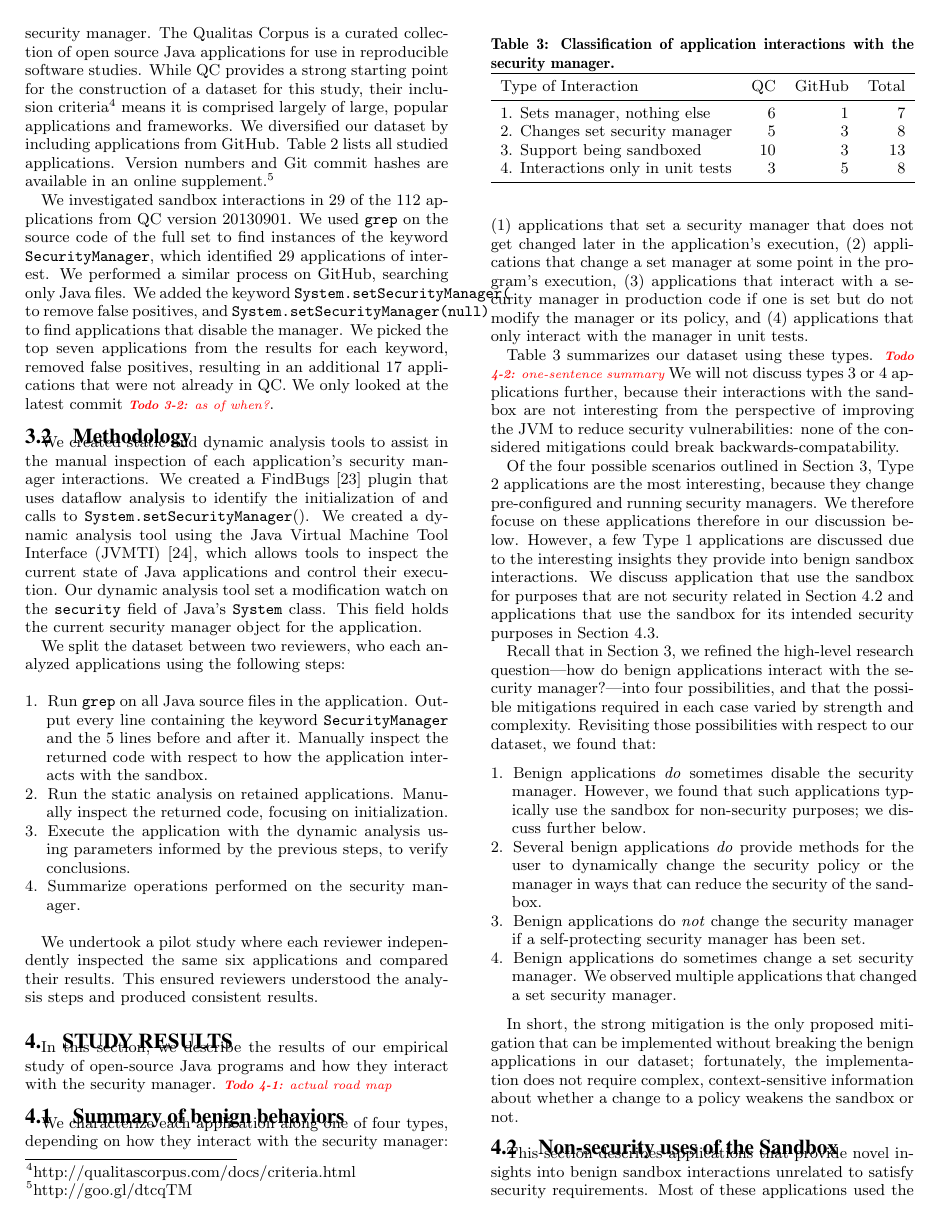
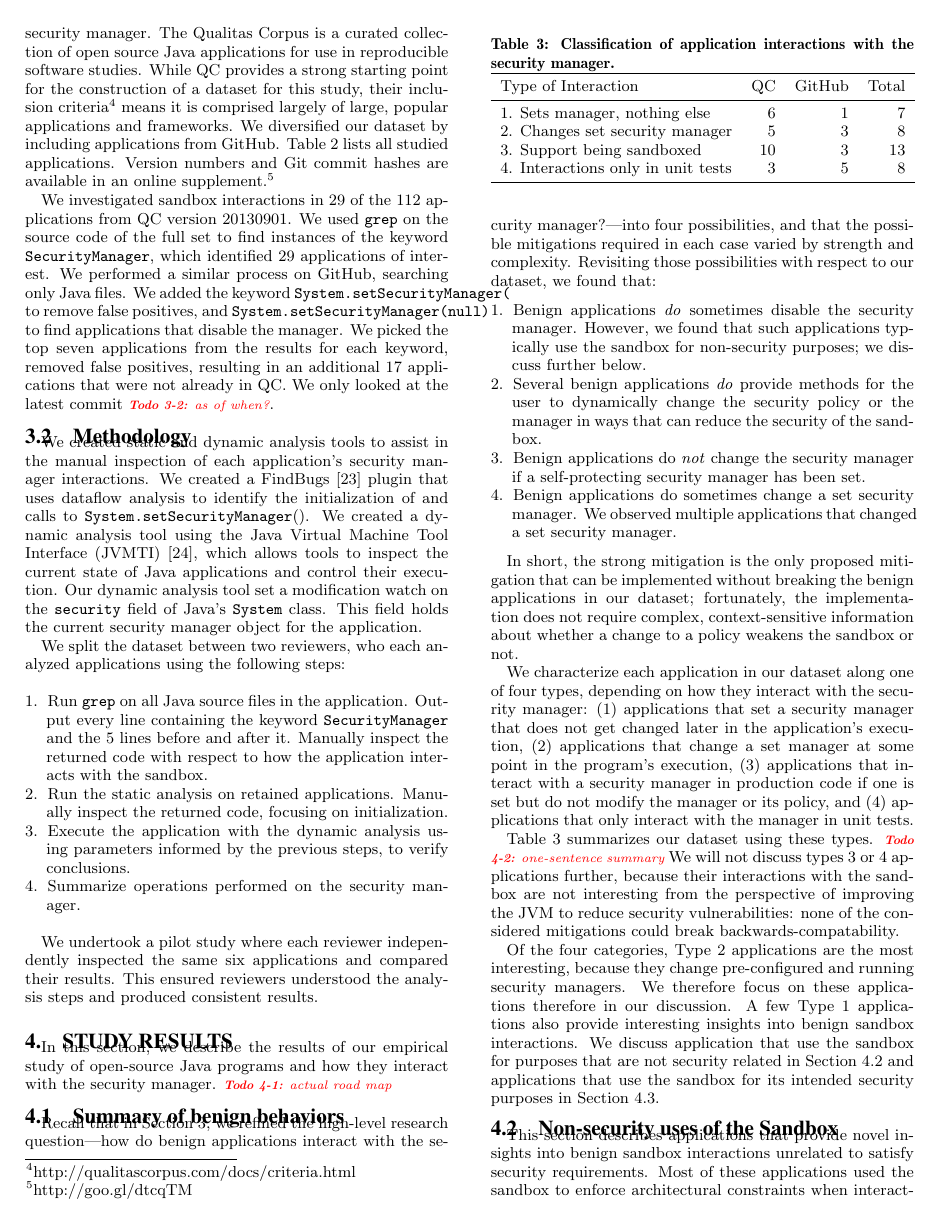
Before and after one commit to SecurityManagerCodeBase/Paper, a LaTeX paper (fortifying_the_java_sandbox.tex): page 5 of 12. Compiled offline with pdfLaTeX.

Commit message:
refactor summary results

```diff
--- a/fortifying_the_java_sandbox.tex
+++ b/fortifying_the_java_sandbox.tex
@@ -618,34 +618,6 @@ Type of Interaction & QC & GitHub & Total\tabularnewline
 \end{tabular}
 \end{table}
 
-We characterize each application along one of four types, depending on how they
-interact with the security manager:
-(1) applications that set a
-security manager that does not get changed later in the application's
-execution, (2) applications that change a set manager at some point
-in the program's execution, (3) applications that interact with a
-security manager in production code if one is set but do not modify the manager
-or its policy, and (4) applications
-that only interact with the manager in unit tests.
-
-Table \ref{tab:Classification-of-Application}
-summarizes our dataset using these types. \todo{one-sentence summary}  We will
-not discuss types 3 or 4 applications further, because their interactions with
-the sandbox are not interesting from the perspective of improving the JVM to
-reduce security vulnerabilities: none of the considered mitigations could break
-backwards-compatability.
-
-Of the four possible scenarios outlined in
-Section~\ref{sec:Security-Manager-Study}, Type 2 applications are the most
-interesting, because they change pre-configured and running security managers.
-We therefore focuse on these applications therefore in our discussion below.
-However, a few Type 1 applications are discussed due to
-the interesting insights they provide into benign sandbox interactions. We
-discuss application that use the sandbox for purposes that are not security
-related in Section \ref{sub:Non-security-uses-of} and applications that use the
-sandbox for its intended security purposes in Section
-\ref{sub:Using-the-Security}.
-
 Recall that in Section~\ref{sec:Security-Manager-Study}, we refined the
 high-level research question---how do benign applications interact with the
 security manager?---into four possibilities, and that the possible mitigations
@@ -673,6 +645,32 @@ In short, the strong mitigation is the only proposed mitigation that can be
 implemented without breaking the benign applications in our dataset;
 fortunately, the implementation does not require complex, context-sensitive
 information about whether a change to a policy weakens the sandbox or not.
+
+We characterize each application in our dataset along one of four types, depending on how they
+interact with the security manager:
+(1) applications that set a
+security manager that does not get changed later in the application's
+execution, (2) applications that change a set manager at some point
+in the program's execution, (3) applications that interact with a
+security manager in production code if one is set but do not modify the manager
+or its policy, and (4) applications
+that only interact with the manager in unit tests.
+
+Table \ref{tab:Classification-of-Application}
+summarizes our dataset using these types. \todo{one-sentence summary}  We will
+not discuss types 3 or 4 applications further, because their interactions with
+the sandbox are not interesting from the perspective of improving the JVM to
+reduce security vulnerabilities: none of the considered mitigations could break
+backwards-compatability.
+
+Of the four categories, Type 2 applications are the most interesting, because
+they change pre-configured and running security managers.  We therefore focus
+on these applications therefore in our discussion. A few Type 1
+applications also provide interesting insights into
+benign sandbox interactions. We discuss application that use the sandbox for
+purposes that are not security related in Section \ref{sub:Non-security-uses-of}
+and applications that use the sandbox for its intended security purposes in
+Section \ref{sub:Using-the-Security}.
 
 \subsection{Non-security uses of the Sandbox}\label{sub:Non-security-uses-of}
 
```
